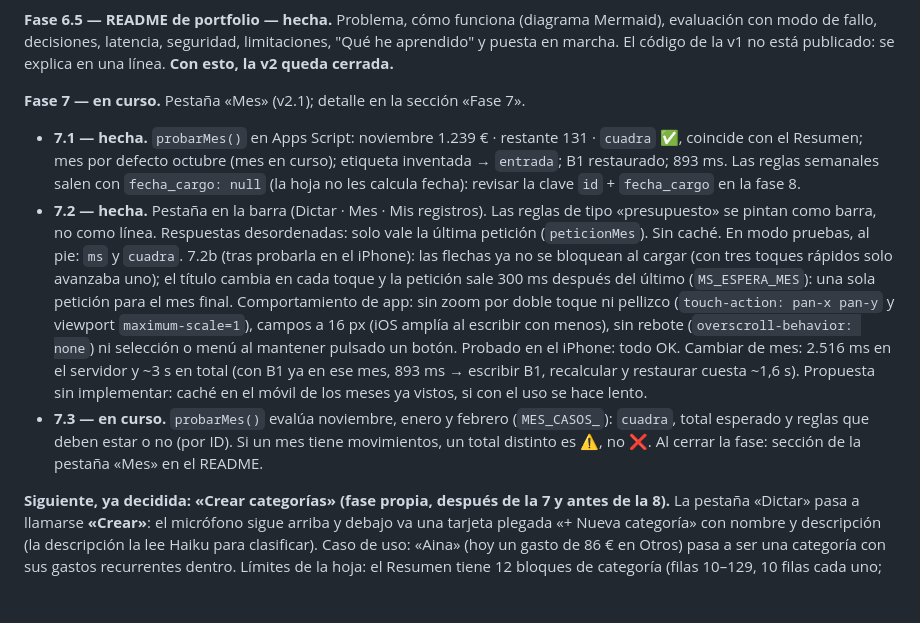
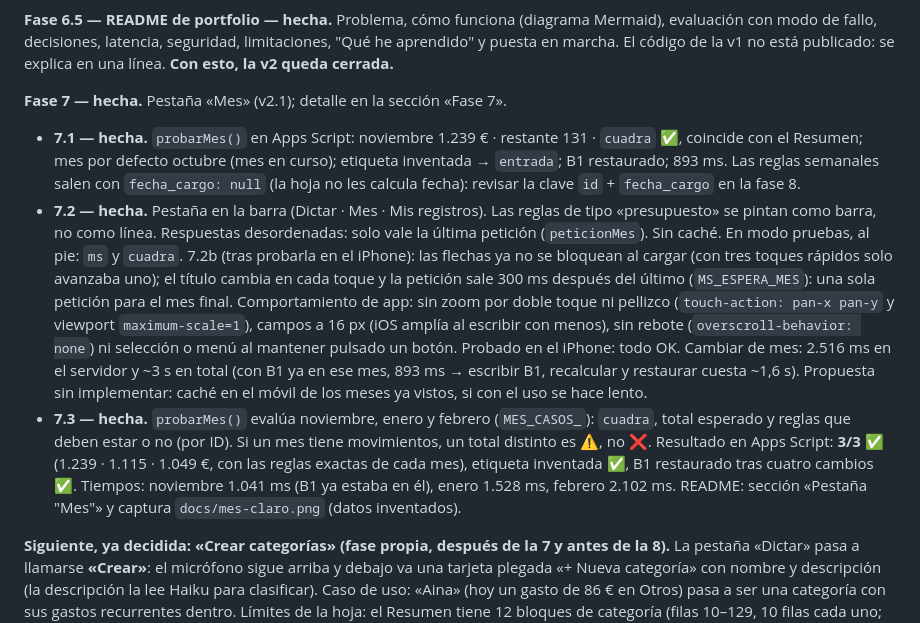
Before and after one commit to pauumartiiin-bot/gastos-por-voz, a Markdown page: CLAUDE.md, the part around the change. Rendered like a GitHub page; blank space fills up the shorter version.

Commit message:
CLAUDE.md: fase 7 hecha (7.3: 3/3 en Apps Script)
Co-Authored-By: Claude Opus 5.5 <noreply@anthropic.com>
Claude-Session: https://claude.ai/code/session_019woZmmc5cqMfs8roGFKDfs

```diff
--- a/CLAUDE.md
+++ b/CLAUDE.md
@@ -185,7 +185,7 @@ Resultados (1 pasada por configuración; aciertos · marca bien escrita · aluci
 con modo de fallo, decisiones, latencia, seguridad, limitaciones, "Qué he aprendido" y puesta en
 marcha. El código de la v1 no está publicado: se explica en una línea. **Con esto, la v2 queda cerrada.**
 
-**Fase 7 — en curso.** Pestaña «Mes» (v2.1); detalle en la sección «Fase 7».
+**Fase 7 — hecha.** Pestaña «Mes» (v2.1); detalle en la sección «Fase 7».
 - **7.1 — hecha.** `probarMes()` en Apps Script: noviembre 1.239 € · restante 131 · `cuadra` ✅, coincide con el
   Resumen; mes por defecto octubre (mes en curso); etiqueta inventada → `entrada`; B1 restaurado; 893 ms.
   Las reglas semanales salen con `fecha_cargo: null` (la hoja no les calcula fecha): revisar la clave
@@ -201,9 +201,12 @@ marcha. El código de la v1 no está publicado: se explica en una línea. **Con
   Probado en el iPhone: todo OK. Cambiar de mes: 2.516 ms en el servidor y ~3 s en total (con B1 ya en ese
   mes, 893 ms → escribir B1, recalcular y restaurar cuesta ~1,6 s). Propuesta sin implementar: caché en el
   móvil de los meses ya vistos, si con el uso se hace lento.
-- **7.3 — en curso.** `probarMes()` evalúa noviembre, enero y febrero (`MES_CASOS_`): `cuadra`, total esperado
+- **7.3 — hecha.** `probarMes()` evalúa noviembre, enero y febrero (`MES_CASOS_`): `cuadra`, total esperado
   y reglas que deben estar o no (por ID). Si un mes tiene movimientos, un total distinto es ⚠️, no ❌.
-  Al cerrar la fase: sección de la pestaña «Mes» en el README.
+  Resultado en Apps Script: **3/3 ✅** (1.239 · 1.115 · 1.049 €, con las reglas exactas de cada mes), etiqueta
+  inventada ✅, B1 restaurado tras cuatro cambios ✅. Tiempos: noviembre 1.041 ms (B1 ya estaba en él),
+  enero 1.528 ms, febrero 2.102 ms. README: sección «Pestaña "Mes"» y captura `docs/mes-claro.png`
+  (datos inventados).
 
 **Siguiente, ya decidida: «Crear categorías» (fase propia, después de la 7 y antes de la 8).**
 La pestaña «Dictar» pasa a llamarse **«Crear»**: el micrófono sigue arriba y debajo va una tarjeta plegada
```
